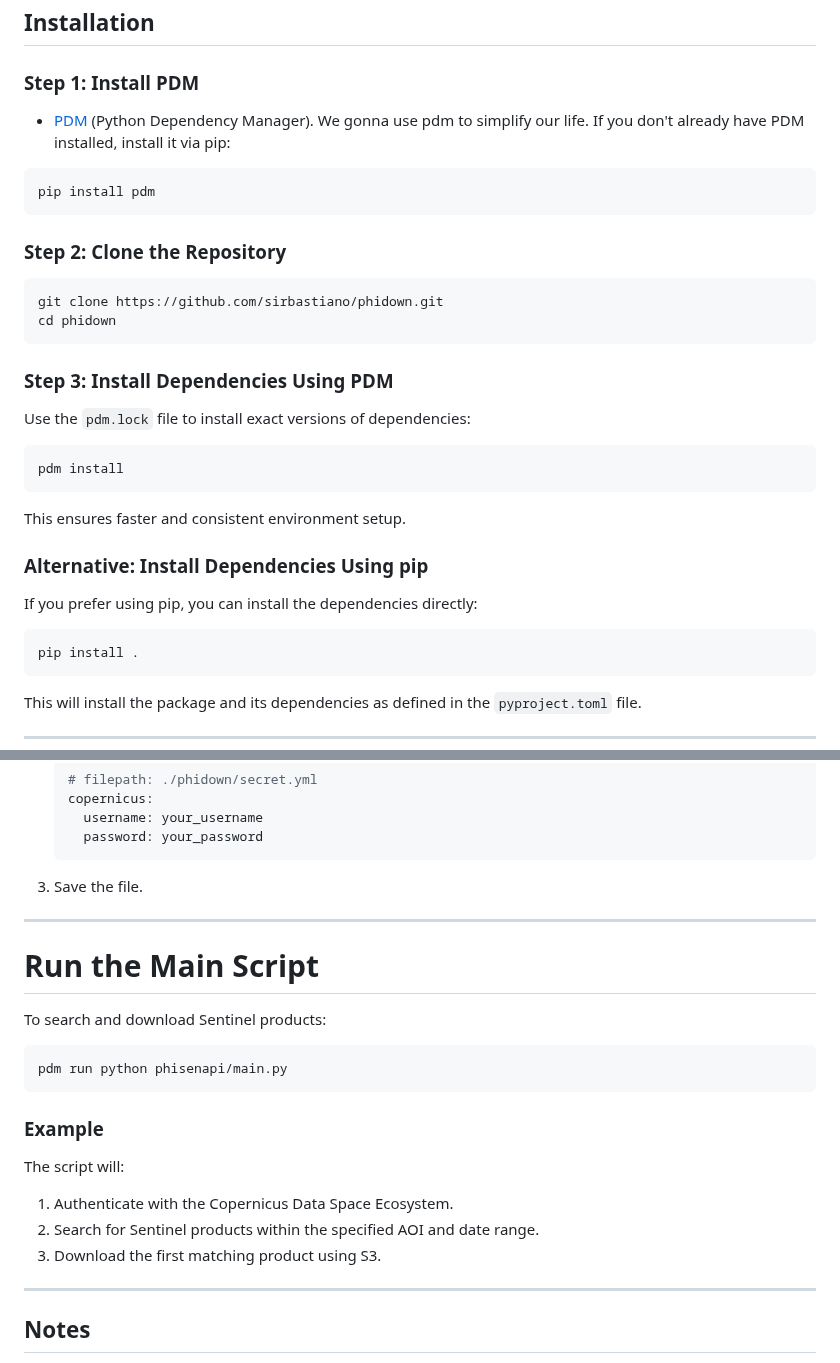
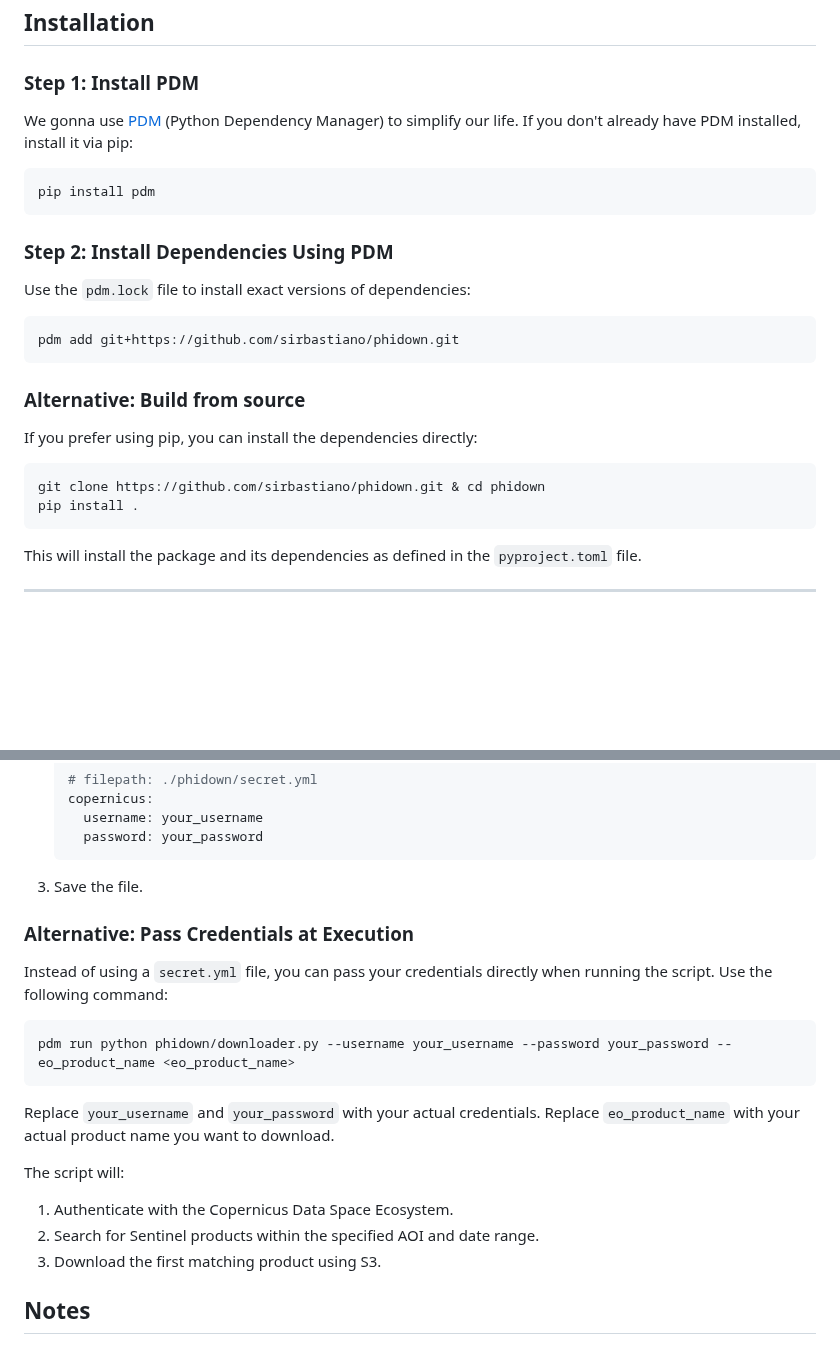
Before and after one commit to ESA-PhiLab/phidown, a Markdown page: readme.md, 2 parts joined by grey strips. Rendered like a GitHub page; blank space fills up the shorter version.

````diff
--- a/readme.md
+++ b/readme.md
@@ -29,29 +66,22 @@ This repository provides tools for managing Sentinel data using AWS services and
 ## Installation
 
 ### Step 1: Install PDM
-- [PDM](https://pdm.fming.dev/) (Python Dependency Manager). We gonna use pdm to simplify our life.
+We gonna use [PDM](https://pdm.fming.dev/) (Python Dependency Manager) to simplify our life.
 If you don't already have PDM installed, install it via pip:
 ```bash
 pip install pdm
 ```
 
-### Step 2: Clone the Repository
+### Step 2: Install Dependencies Using PDM
+Use the `pdm.lock` file to install exact versions of dependencies:
 ```bash
-git clone https://github.com/sirbastiano/phidown.git
-cd phidown
+pdm add git+https://github.com/sirbastiano/phidown.git
 ```
 
-### Step 3: Install Dependencies Using PDM
-Use the `pdm.lock` file to install exact versions of dependencies:
-```bash
-pdm install
-```
-
-This ensures faster and consistent environment setup.
-
-### Alternative: Install Dependencies Using pip
+### Alternative: Build from source
 If you prefer using pip, you can install the dependencies directly:
 ```bash
+git clone https://github.com/sirbastiano/phidown.git & cd phidown
 pip install .
 ```
 
@@ -77,22 +107,22 @@ To authenticate with the Copernicus Data Space Ecosystem, you need to create a `
 
 3. Save the file.
 
+### Alternative: Pass Credentials at Execution
 
----
+Instead of using a `secret.yml` file, you can pass your credentials directly when running the script. Use the following command:
 
-# Run the Main Script
-To search and download Sentinel products:
 ```bash
-pdm run python phisenapi/main.py
+pdm run python phidown/downloader.py --username your_username --password your_password --eo_product_name <eo_product_name>
 ```
 
-### Example
+Replace `your_username` and `your_password` with your actual credentials.
+Replace `eo_product_name` with your actual product name you want to download.
+
 The script will:
 1. Authenticate with the Copernicus Data Space Ecosystem.
 2. Search for Sentinel products within the specified AOI and date range.
 3. Download the first matching product using S3.
 
----
 
 ## Notes
 - **Credentials**: Update your username and password in `phisenapi/main.py`. Do **not** share this file publicly.
````
Also changed, not shown: other parts of readme.md (+41 -4 lines), assets/phidown_logo.png (added), 5 other files.
